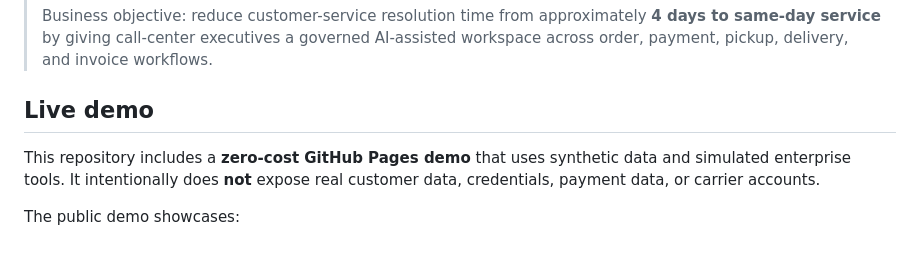
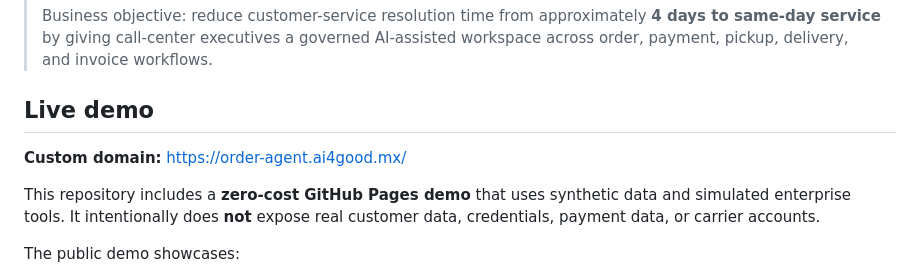
Before and after one commit to StavroK/ai-order-to-delivery-agent, a Markdown page: README.md, the part around the change. Rendered like a GitHub page; blank space fills up the shorter version.

Commit message:
Document custom demo domain

```diff
--- a/README.md
+++ b/README.md
@@ -5,6 +5,8 @@
 > Business objective: reduce customer-service resolution time from approximately **4 days to same-day service** by giving call-center executives a governed AI-assisted workspace across order, payment, pickup, delivery, and invoice workflows.
 
 ## Live demo
+
+**Custom domain:** https://order-agent.ai4good.mx/
 
 This repository includes a **zero-cost GitHub Pages demo** that uses synthetic data and simulated enterprise tools. It intentionally does **not** expose real customer data, credentials, payment data, or carrier accounts.
 
```
